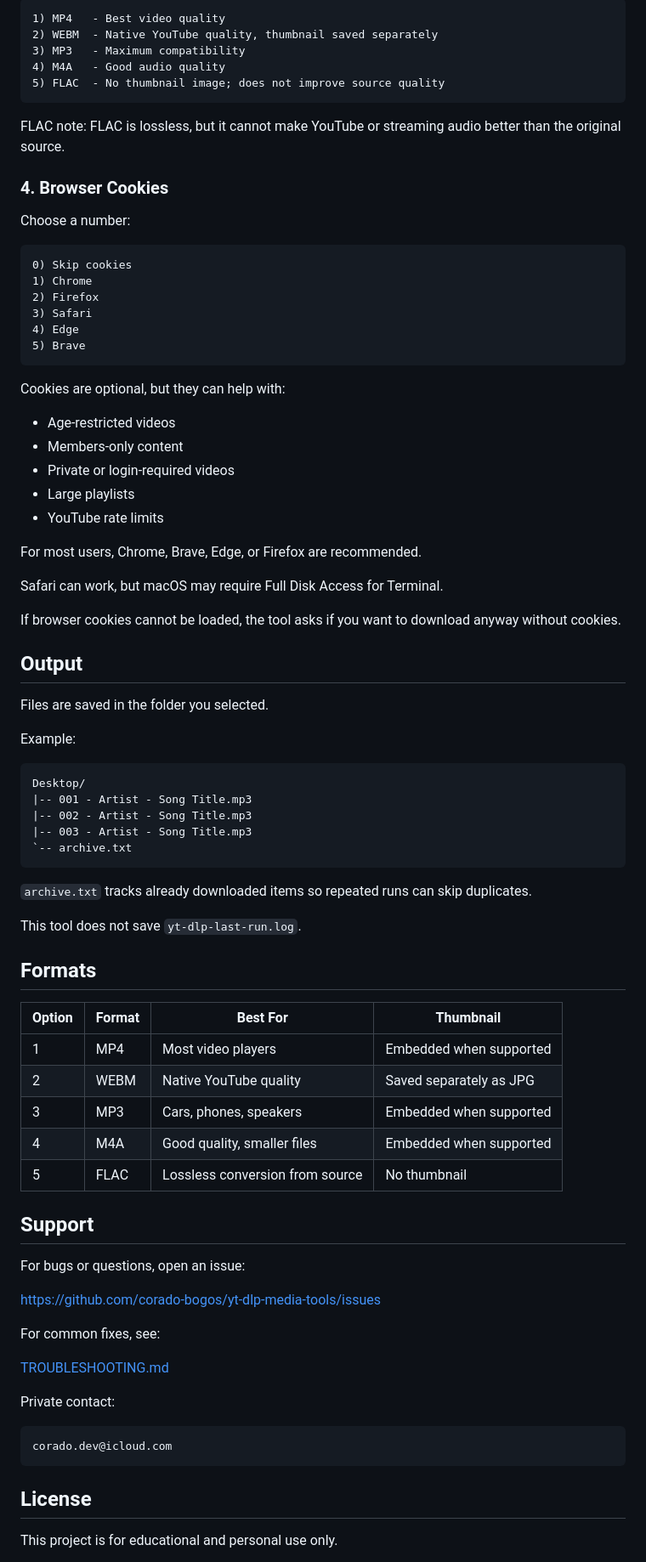
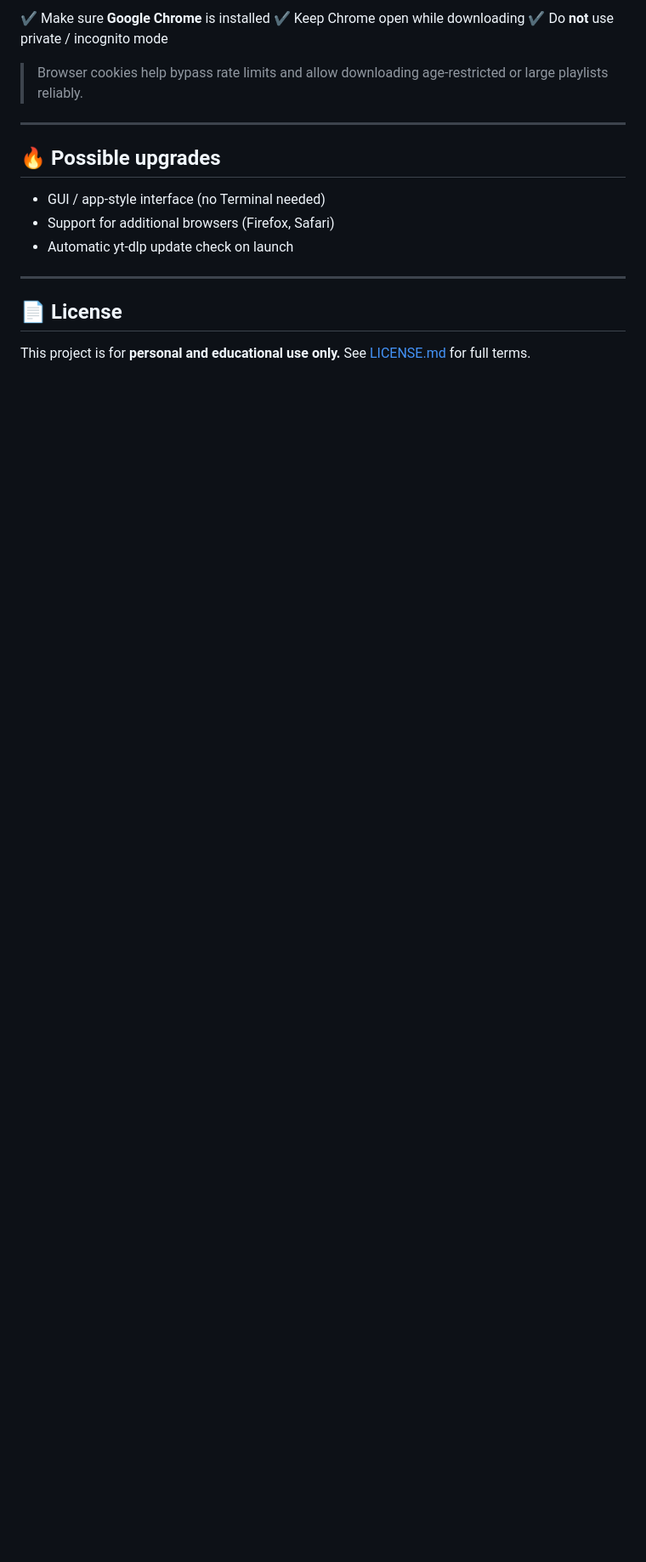
Before and after one commit to corado-bogos/yt-dlp-media-tools, a Markdown page: README.md, the part around one of its changes. Shown at 85% size. Drawn GitHub-style; blank space fills up the shorter version.

````diff
--- a/README.md
+++ b/README.md
@@ -211,87 +264,21 @@ Choose a number:
 
-```text
-1) MP4   - Best video quality
-2) WEBM  - Native YouTube quality, thumbnail saved separately
-3) MP3   - Maximum compatibility
-4) M4A   - Good audio quality
-5) FLAC  - No thumbnail image; does not improve source quality
-```
+✔ Make sure **Google Chrome** is installed
+✔ Keep Chrome open while downloading
+✔ Do **not** use private / incognito mode
 
-FLAC note: FLAC is lossless, but it cannot make YouTube or streaming audio better than the original source.
+> Browser cookies help bypass rate limits and allow downloading age-restricted or large playlists reliably.
 
-### 4. Browser Cookies
+---
 
-Choose a number:
+## 🔥 Possible upgrades
 
-```text
-0) Skip cookies
-1) Chrome
-2) Firefox
-3) Safari
-4) Edge
-5) Brave
-```
+- GUI / app-style interface (no Terminal needed)
+- Support for additional browsers (Firefox, Safari)
+- Automatic yt-dlp update check on launch
 
-Cookies are optional, but they can help with:
+---
 
-- Age-restricted videos
-- Members-only content
-- Private or login-required videos
-- Large playlists
-- YouTube rate limits
+## 📄 License
 
-For most users, Chrome, Brave, Edge, or Firefox are recommended.
-
-Safari can work, but macOS may require Full Disk Access for Terminal.
-
-If browser cookies cannot be loaded, the tool asks if you want to download anyway without cookies.
-
-## Output
-
-Files are saved in the folder you selected.
-
-Example:
-
-```text
-Desktop/
-|-- 001 - Artist - Song Title.mp3
-|-- 002 - Artist - Song Title.mp3
-|-- 003 - Artist - Song Title.mp3
-`-- archive.txt
-```
-
-`archive.txt` tracks already downloaded items so repeated runs can skip duplicates.
-
-This tool does not save `yt-dlp-last-run.log`.
-
-## Formats
-
-| Option | Format | Best For | Thumbnail |
-|---|---|---|---|
-| 1 | MP4 | Most video players | Embedded when supported |
-| 2 | WEBM | Native YouTube quality | Saved separately as JPG |
-| 3 | MP3 | Cars, phones, speakers | Embedded when supported |
-| 4 | M4A | Good quality, smaller files | Embedded when supported |
-| 5 | FLAC | Lossless conversion from source | No thumbnail |
-
-## Support
-
-For bugs or questions, open an issue:
-
-https://github.com/corado-bogos/yt-dlp-media-tools/issues
-
-For common fixes, see:
-
-[TROUBLESHOOTING.md](TROUBLESHOOTING.md)
-
-Private contact:
-
-```text
-corado.dev@icloud.com
-```
-
-## License
-
-This project is for educational and personal use only.
-
+This project is for **personal and educational use only.**
 See [LICENSE.md](LICENSE.md) for full terms.
````
Also changed, not shown: other parts of README.md (+183 -130 lines).
